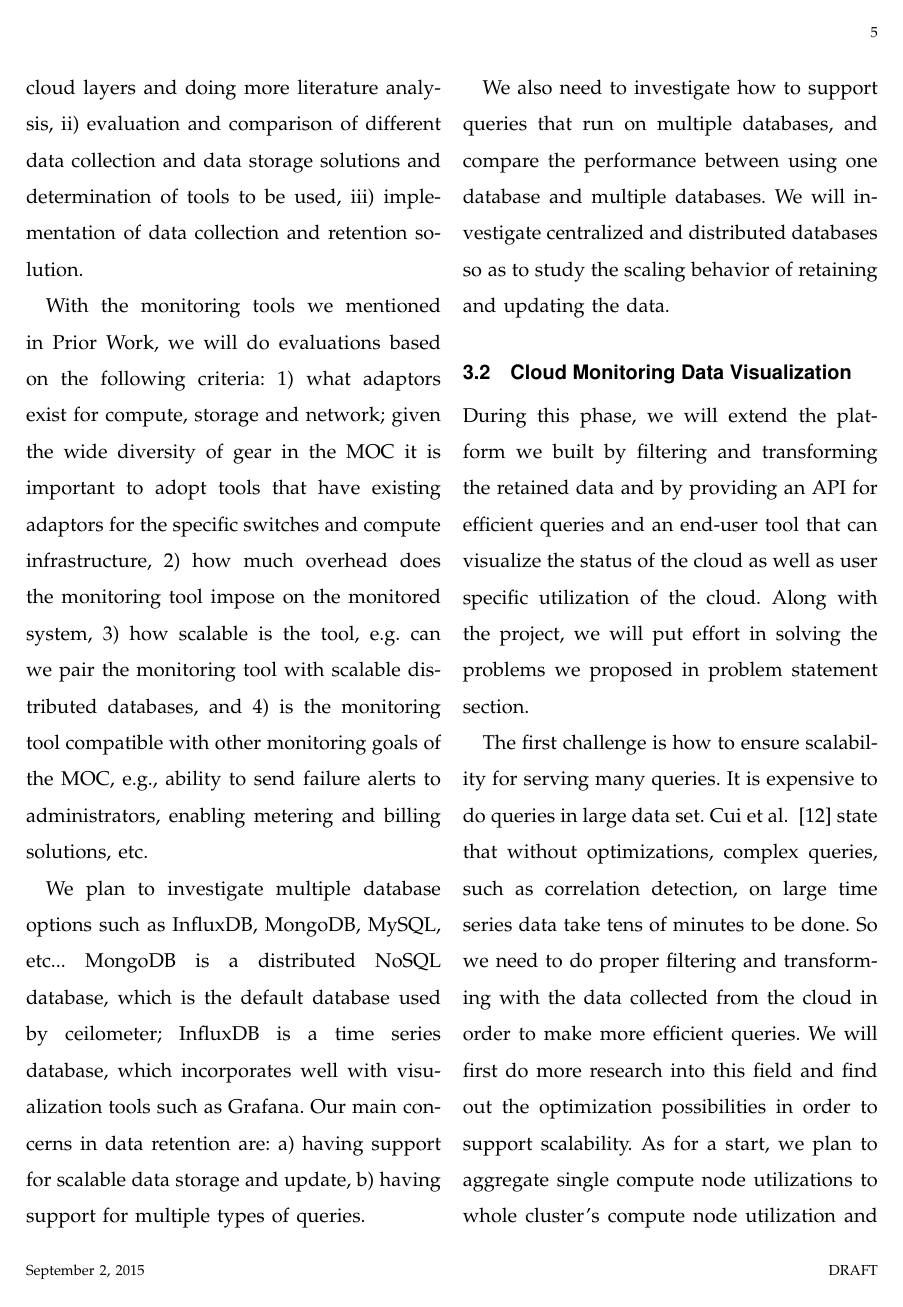
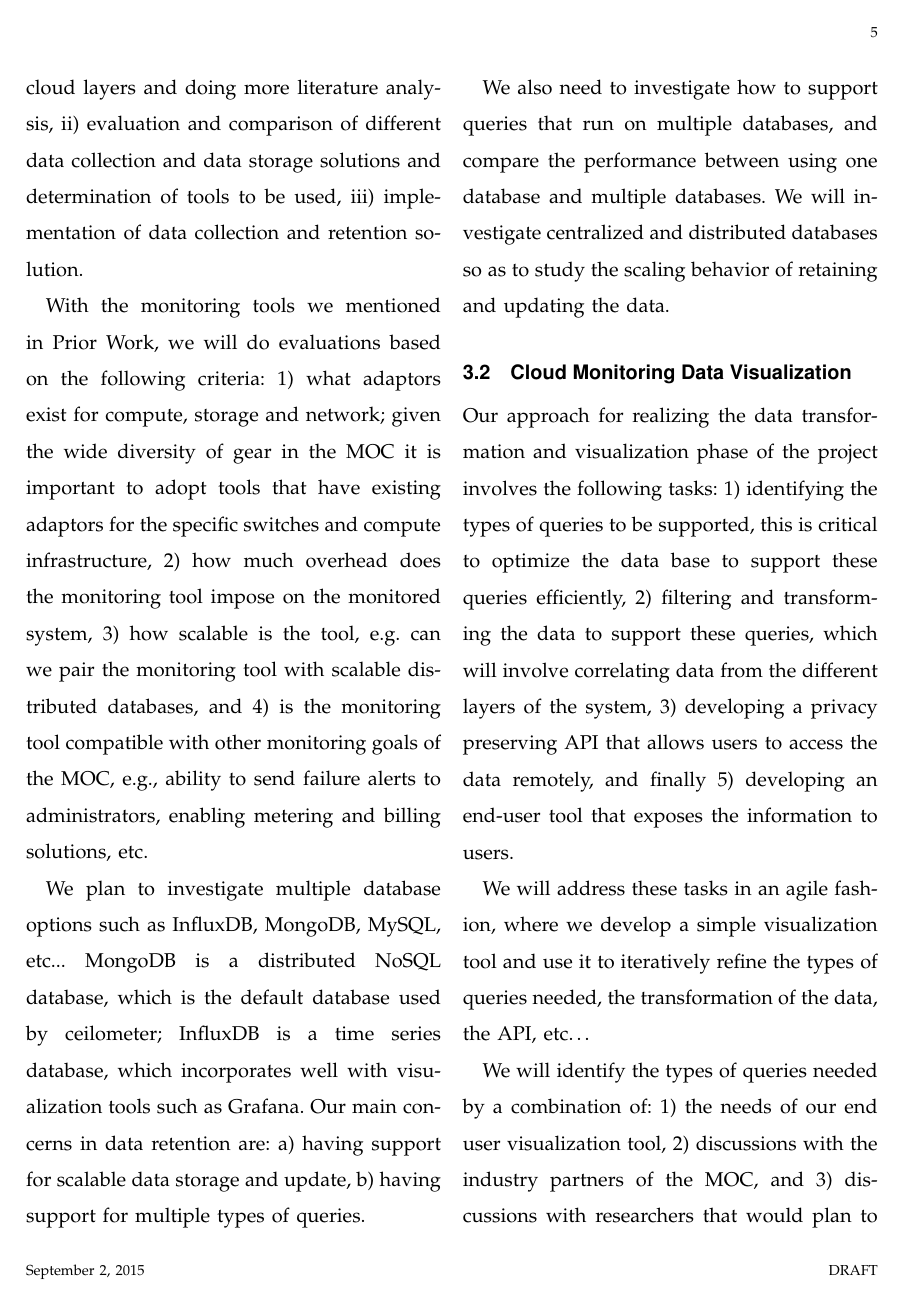
Before and after one commit to qqli/Monitoring-the-Open-Cloud, a LaTeX paper (QingQing-Proposal/paper.tex, which reads QingQing-Proposal/Sections/Section3-ProposedApproach.tex): page 5 of 8. Compiled offline with LaTeX, dvips and Ghostscript.

Commit message:
- new plan

```diff
--- a/QingQing-Proposal/Sections/Section3-ProposedApproach.tex
+++ b/QingQing-Proposal/Sections/Section3-ProposedApproach.tex
@@ -5,9 +5,9 @@
 
 \subsection{Cloud Monitoring Data Visualization}
 
-During this phase, we will extend the platform we built by filtering and transforming the retained data and by providing an API  for efficient queries and an end-user tool that can visualize the status of the cloud as well as user specific utilization of the cloud. Along with the project, we will put effort in solving the problems we proposed in problem statement section.
+Our approach for realizing the data transformation and visualization phase of the project involves the following tasks: 1) identifying the types of queries to be supported, this is critical to optimize the data base to support these queries efficiently, 2) filtering and transforming the data to support these queries, which will involve correlating data from the different layers of the system, 3) developing a privacy preserving API that allows users to access the data remotely, and finally 5) developing an end-user tool that exposes the information to users.
 
-The first challenge is how to ensure scalability for serving many queries. It is expensive to do queries in large data set. Cui et al. ~\cite{cuiusing} state that without optimizations, complex queries, such as correlation detection, on large time series data take tens of minutes to be done. So we need to do proper filtering and transforming with the data collected from the cloud in order to make more efficient queries. We will first do more research into this field and find out the optimization possibilities in order to support scalability. As for a start, we plan to aggregate single compute node utilizations to whole cluster’s compute node utilization and to aggregate  instantaneous utilization data to average utilization data within a time range.
+We will address these tasks in an agile fashion, where we develop a simple visualization tool and use it to iteratively refine the types of queries needed, the transformation of the data, the API, etc…
 
-Second, we need to correlate data from different layers monitored by different monitoring tools. The data from some layers are more useful to users and researchers when being correlated with the data from other layers. For example, information of physical machines’ conditions will be more utilizable to users if they are correlated with users’ virtual machines information. So we will develop a mapping of users’ virtual resources with physical resources that they utilized.
+We will identify the types of queries needed by a combination of: 1) the needs of our end user visualization tool, 2) discussions with the industry partners of the MOC, and 3) discussions with researchers that would plan to build tools that use the data.  We expect to continuously refine the queries supported as the other tasks are developed.
 
```
Also changed, not shown: QingQing-Proposal/paper.bbl, QingQing-Proposal/Sections/Section3-ProposedApproach.tex (19 more changed lines), 1 other file.
